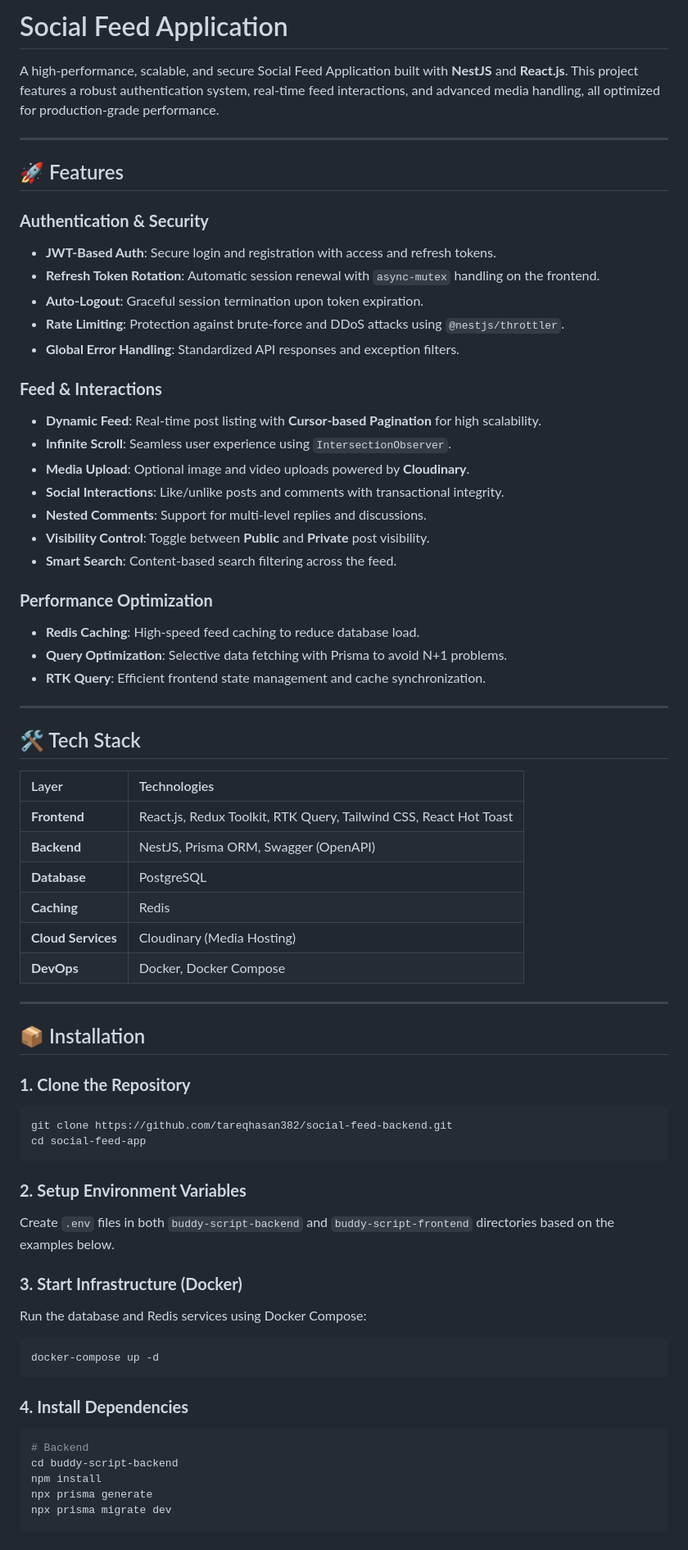
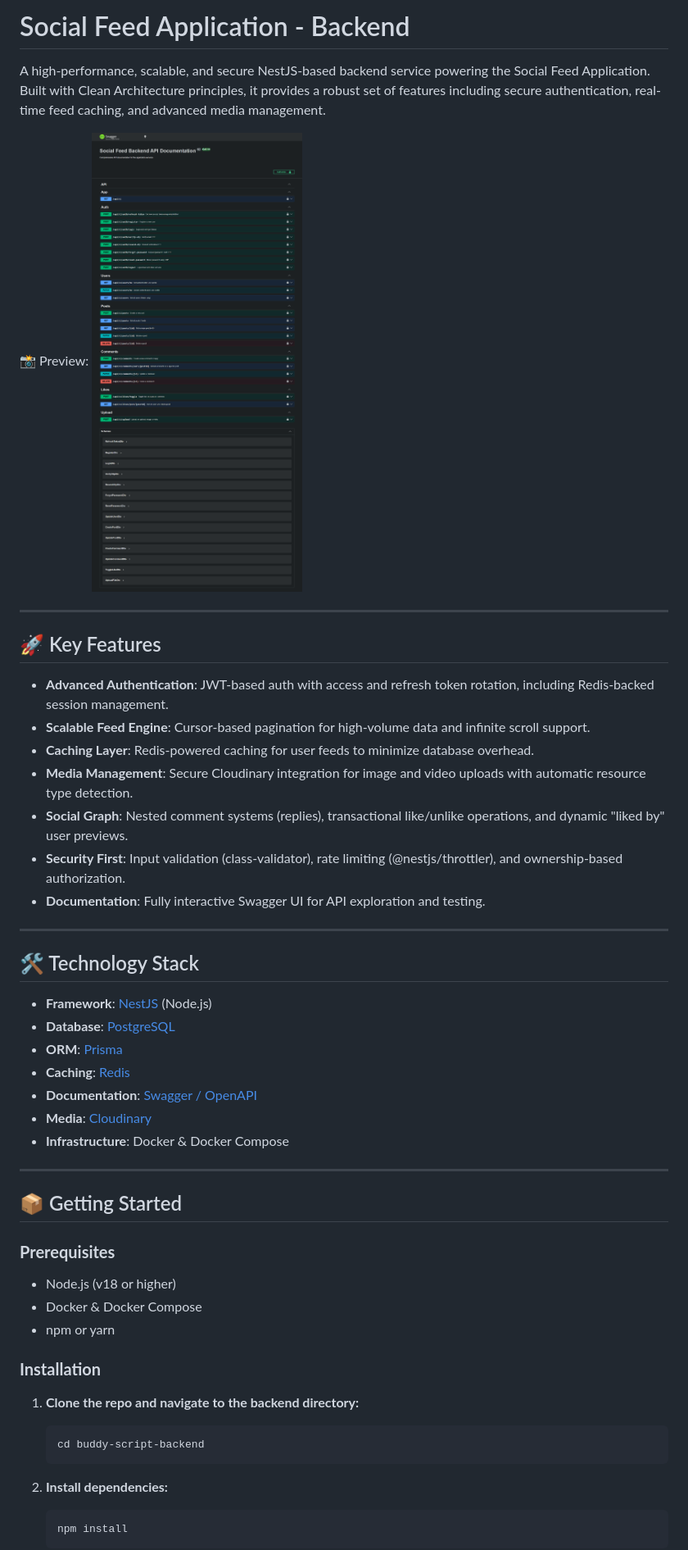
Before and after one commit to tareqhasan382/social-feed-backend, a Markdown page: README.md, the part around one of its changes. Shown at 82% size. Rendered like a GitHub page; pictures changed too: api-overview.png (added).

Commit message:
completed backend

````diff
--- a/README.md
+++ b/README.md
@@ -1,69 +1,52 @@
-# Social Feed Application
+# Social Feed Application - Backend
 
-A high-performance, scalable, and secure Social Feed Application built with **NestJS** and **React.js**. This project features a robust authentication system, real-time feed interactions, and advanced media handling, all optimized for production-grade performance.
+A high-performance, scalable, and secure NestJS-based backend service powering the Social Feed Application. Built with Clean Architecture principles, it provides a robust set of features including secure authentication, real-time feed caching, and advanced media management.
+
+📸 Preview:
+![API Preview](./api-overview.png)
 
 ---
 
-## 🚀 Features
+## 🚀 Key Features
 
-### **Authentication & Security**
-- **JWT-Based Auth**: Secure login and registration with access and refresh tokens.
-- **Refresh Token Rotation**: Automatic session renewal with `async-mutex` handling on the frontend.
-- **Auto-Logout**: Graceful session termination upon token expiration.
-- **Rate Limiting**: Protection against brute-force and DDoS attacks using `@nestjs/throttler`.
-- **Global Error Handling**: Standardized API responses and exception filters.
-
-### **Feed & Interactions**
-- **Dynamic Feed**: Real-time post listing with **Cursor-based Pagination** for high scalability.
-- **Infinite Scroll**: Seamless user experience using `IntersectionObserver`.
-- **Media Upload**: Optional image and video uploads powered by **Cloudinary**.
-- **Social Interactions**: Like/unlike posts and comments with transactional integrity.
-- **Nested Comments**: Support for multi-level replies and discussions.
-- **Visibility Control**: Toggle between **Public** and **Private** post visibility.
-- **Smart Search**: Content-based search filtering across the feed.
-
-### **Performance Optimization**
-- **Redis Caching**: High-speed feed caching to reduce database load.
-- **Query Optimization**: Selective data fetching with Prisma to avoid N+1 problems.
-- **RTK Query**: Efficient frontend state management and cache synchronization.
+- **Advanced Authentication**: JWT-based auth with access and refresh token rotation, including Redis-backed session management.
+- **Scalable Feed Engine**: Cursor-based pagination for high-volume data and infinite scroll support.
+- **Caching Layer**: Redis-powered caching for user feeds to minimize database overhead.
+- **Media Management**: Secure Cloudinary integration for image and video uploads with automatic resource type detection.
+- **Social Graph**: Nested comment systems (replies), transactional like/unlike operations, and dynamic "liked by" user previews.
+- **Security First**: Input validation (class-validator), rate limiting (@nestjs/throttler), and ownership-based authorization.
+- **Documentation**: Fully interactive Swagger UI for API exploration and testing.
 
 ---
 
-## 🛠 Tech Stack
+## 🛠 Technology Stack
 
-| Layer | Technologies |
-| :--- | :--- |
-| **Frontend** | React.js, Redux Toolkit, RTK Query, Tailwind CSS, React Hot Toast |
-| **Backend** | NestJS, Prisma ORM, Swagger (OpenAPI) |
-| **Database** | PostgreSQL |
-| **Caching** | Redis |
-| **Cloud Services** | Cloudinary (Media Hosting) |
-| **DevOps** | Docker, Docker Compose |
+- **Framework**: [NestJS](https://nestjs.com/) (Node.js)
+- **Database**: [PostgreSQL](https://www.postgresql.org/)
+- **ORM**: [Prisma](https://www.prisma.io/)
+- **Caching**: [Redis](https://redis.io/)
+- **Documentation**: [Swagger / OpenAPI](https://swagger.io/)
+- **Media**: [Cloudinary](https://cloudinary.com/)
+- **Infrastructure**: Docker & Docker Compose
 
 ---
 
-## 📦 Installation
+## 📦 Getting Started
 
-### **1. Clone the Repository**
-```bash
-git clone https://github.com/tareqhasan382/social-feed-backend.git
-cd social-feed-app
-```
+### **Prerequisites**
+- Node.js (v18 or higher)
+- Docker & Docker Compose
+- npm or yarn
 
-### **2. Setup Environment Variables**
-Create `.env` files in both `buddy-script-backend` and `buddy-script-frontend` directories based on the examples below.
+### **Installation**
 
-### **3. Start Infrastructure (Docker)**
-Run the database and Redis services using Docker Compose:
-```bash
-docker-compose up -d
-```
+1. **Clone the repo and navigate to the backend directory:**
+   ```bash
+   cd buddy-script-backend
+   ```
 
-### **4. Install Dependencies**
-```bash
-# Backend
-cd buddy-script-backend
-npm install
-npx prisma generate
-npx prisma migrate dev
+2. **Install dependencies:**
+   ```bash
+   npm install
+   ```
 
````
Also changed, not shown: other parts of README.md (+55 -60 lines), docs/Task_Overview.md (deleted, +0 -71 lines).
